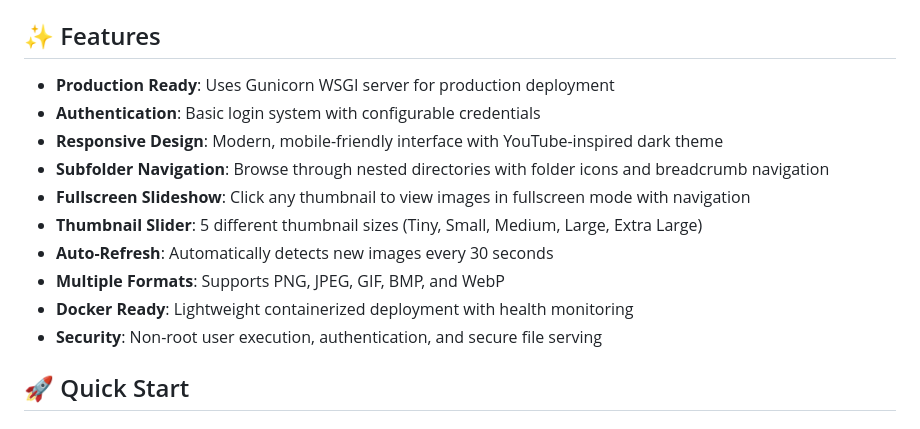
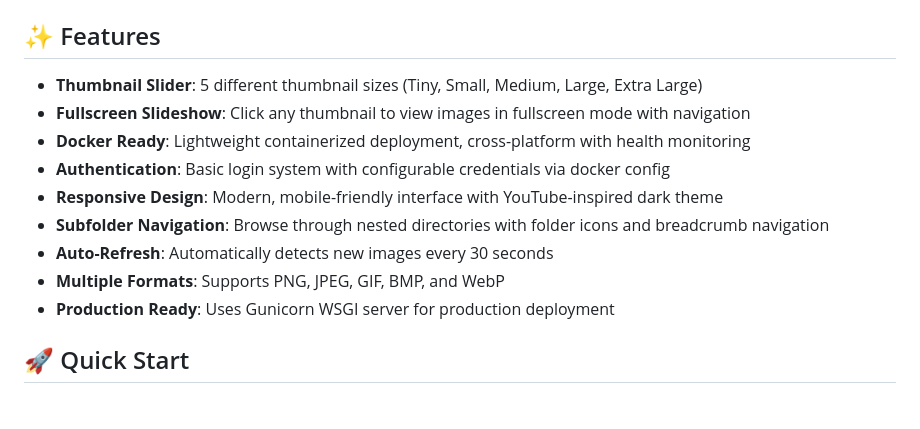
Before and after one commit to benstaniford/docker-snap, a Markdown page: README.md, the part around one of its changes. Drawn GitHub-style.

```diff
--- a/README.md
+++ b/README.md
@@ -51,16 +52,15 @@ Add your images to the `sample-images` folder and refresh the page!
 
 ## ✨ Features
 
-- **Production Ready**: Uses Gunicorn WSGI server for production deployment
-- **Authentication**: Basic login system with configurable credentials
+- **Thumbnail Slider**: 5 different thumbnail sizes (Tiny, Small, Medium, Large, Extra Large)
+- **Fullscreen Slideshow**: Click any thumbnail to view images in fullscreen mode with navigation
+- **Docker Ready**: Lightweight containerized deployment, cross-platform with health monitoring
+- **Authentication**: Basic login system with configurable credentials via docker config
 - **Responsive Design**: Modern, mobile-friendly interface with YouTube-inspired dark theme
 - **Subfolder Navigation**: Browse through nested directories with folder icons and breadcrumb navigation
-- **Fullscreen Slideshow**: Click any thumbnail to view images in fullscreen mode with navigation
-- **Thumbnail Slider**: 5 different thumbnail sizes (Tiny, Small, Medium, Large, Extra Large)
 - **Auto-Refresh**: Automatically detects new images every 30 seconds
 - **Multiple Formats**: Supports PNG, JPEG, GIF, BMP, and WebP
-- **Docker Ready**: Lightweight containerized deployment with health monitoring
-- **Security**: Non-root user execution, authentication, and secure file serving
+- **Production Ready**: Uses Gunicorn WSGI server for production deployment
 
 ## 🚀 Quick Start
 
```
Also changed, not shown: other parts of README.md (+2 -1 lines).
